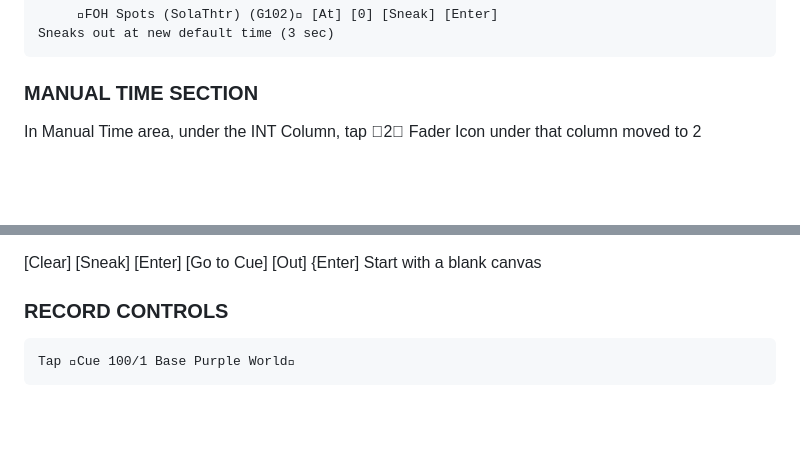
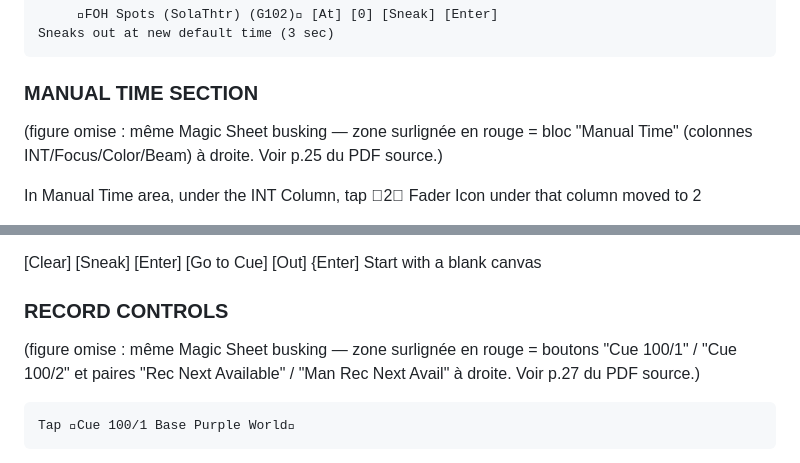
Before and after one commit to pastrestresbien-collab/macro2eos, a Markdown page: manuals/busking-workbook/Eos_Family_Busking_v3.0.md, 2 parts joined by grey strips. GitHub-like rendering; blank space fills up the shorter version.

```diff
--- a/manuals/busking-workbook/Eos_Family_Busking_v3.0.md
+++ b/manuals/busking-workbook/Eos_Family_Busking_v3.0.md
@@ -847,6 +902,10 @@ sets already built.
          FOH Spots (SolaThtr) (G102) [At] [0] [Sneak] [Enter]                                     Sneaks out at new default time (3 sec)
 
 ### MANUAL TIME SECTION
+
+(figure omise : même Magic Sheet busking — zone surlignée en rouge = bloc
+"Manual Time" (colonnes INT/Focus/Color/Beam) à droite. Voir p.25 du PDF
+source.)
 
  In Manual Time area, under the INT Column, tap 2                             Fader Icon under that column moved to 2
 
@@ -952,6 +1011,10 @@ Let’s take a look at Magic Sheet 8002 “Busking”.
 [Clear] [Sneak] [Enter]    [Go to Cue] [Out] {Enter]                               Start with a blank canvas
 
 ### RECORD CONTROLS
+
+(figure omise : même Magic Sheet busking — zone surlignée en rouge = boutons
+"Cue 100/1" / "Cue 100/2" et paires "Rec Next Available" / "Man Rec Next
+Avail" à droite. Voir p.27 du PDF source.)
 
     Tap Cue 100/1 Base Purple World
 
```
Also changed, not shown: other parts of manuals/busking-workbook/Eos_Family_Busking_v3.0.md (+55 -0 lines).
